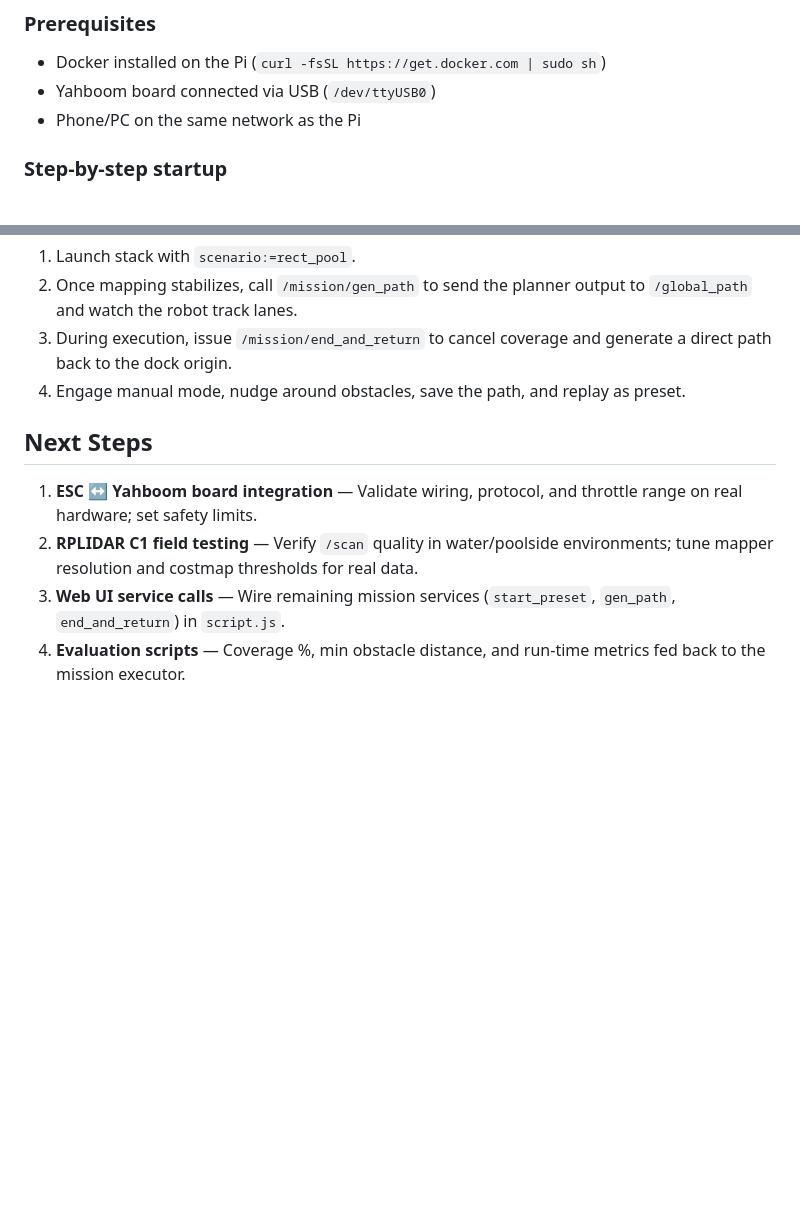
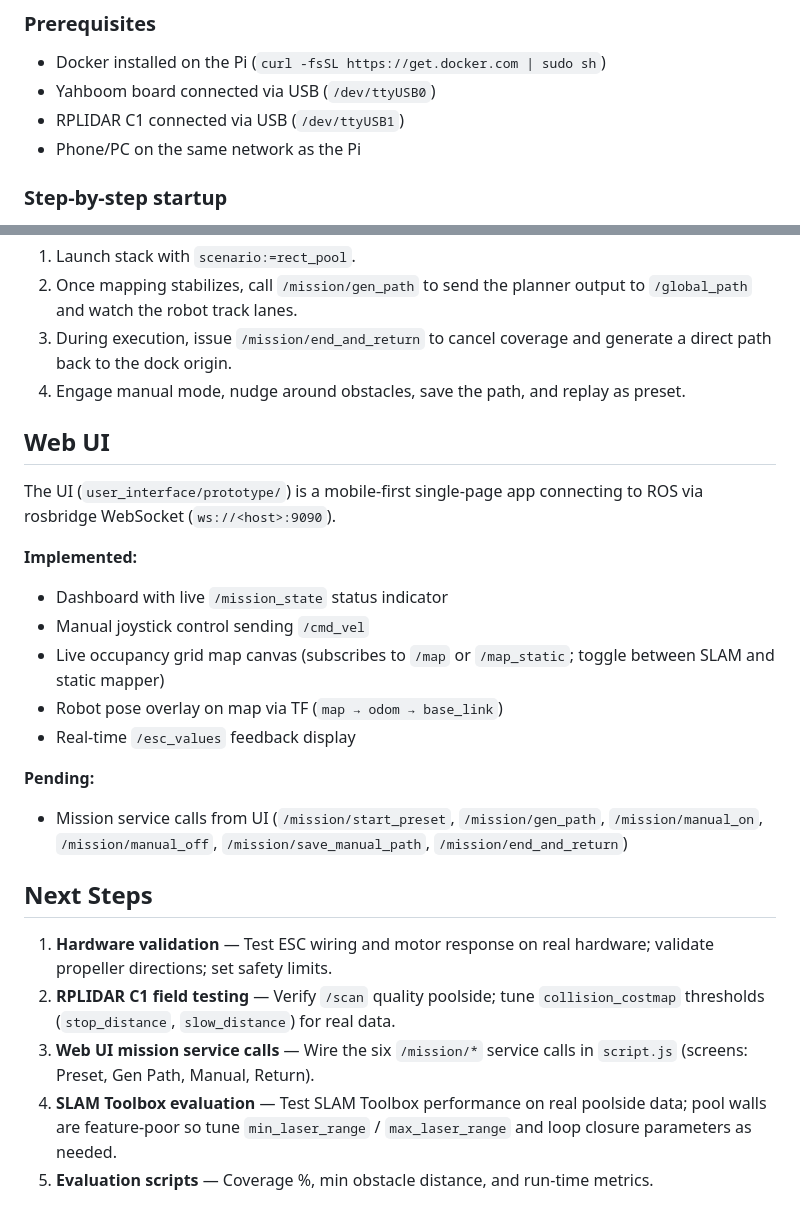
Before and after one commit to JimmyHCM/fypTemp, a Markdown page: ros2_ws/README.md, 2 parts joined by grey strips. GitHub-like rendering; blank space fills up the shorter version.

```diff
--- a/ros2_ws/README.md
+++ b/ros2_ws/README.md
@@ -85,6 +93,7 @@ The stack runs inside Docker on the Raspberry Pi. The Dockerfile uses `ros:humbl
 
 - Docker installed on the Pi (`curl -fsSL https://get.docker.com | sudo sh`)
 - Yahboom board connected via USB (`/dev/ttyUSB0`)
+- RPLIDAR C1 connected via USB (`/dev/ttyUSB1`)
 - Phone/PC on the same network as the Pi
 
 ### Step-by-step startup
@@ -273,9 +316,24 @@ A typical demo sequence in RViz:
 3. During execution, issue `/mission/end_and_return` to cancel coverage and generate a direct path back to the dock origin.
 4. Engage manual mode, nudge around obstacles, save the path, and replay as preset.
 
+## Web UI
+
+The UI (`user_interface/prototype/`) is a mobile-first single-page app connecting to ROS via rosbridge WebSocket (`ws://<host>:9090`).
+
+**Implemented:**
+- Dashboard with live `/mission_state` status indicator
+- Manual joystick control sending `/cmd_vel`
+- Live occupancy grid map canvas (subscribes to `/map` or `/map_static`; toggle between SLAM and static mapper)
+- Robot pose overlay on map via TF (`map → odom → base_link`)
+- Real-time `/esc_values` feedback display
+
+**Pending:**
+- Mission service calls from UI (`/mission/start_preset`, `/mission/gen_path`, `/mission/manual_on`, `/mission/manual_off`, `/mission/save_manual_path`, `/mission/end_and_return`)
+
 ## Next Steps
 
-1. **ESC ↔ Yahboom board integration** — Validate wiring, protocol, and throttle range on real hardware; set safety limits.
-2. **RPLIDAR C1 field testing** — Verify `/scan` quality in water/poolside environments; tune mapper resolution and costmap thresholds for real data.
-3. **Web UI service calls** — Wire remaining mission services (`start_preset`, `gen_path`, `end_and_return`) in `script.js`.
-4. **Evaluation scripts** — Coverage %, min obstacle distance, and run-time metrics fed back to the mission executor.
+1. **Hardware validation** — Test ESC wiring and motor response on real hardware; validate propeller directions; set safety limits.
+2. **RPLIDAR C1 field testing** — Verify `/scan` quality poolside; tune `collision_costmap` thresholds (`stop_distance`, `slow_distance`) for real data.
+3. **Web UI mission service calls** — Wire the six `/mission/*` service calls in `script.js` (screens: Preset, Gen Path, Manual, Return).
+4. **SLAM Toolbox evaluation** — Test SLAM Toolbox performance on real poolside data; pool walls are feature-poor so tune `min_laser_range` / `max_laser_range` and loop closure parameters as needed.
+5. **Evaluation scripts** — Coverage %, min obstacle distance, and run-time metrics.
```
Also changed, not shown: other parts of ros2_ws/README.md (+63 -21 lines).
